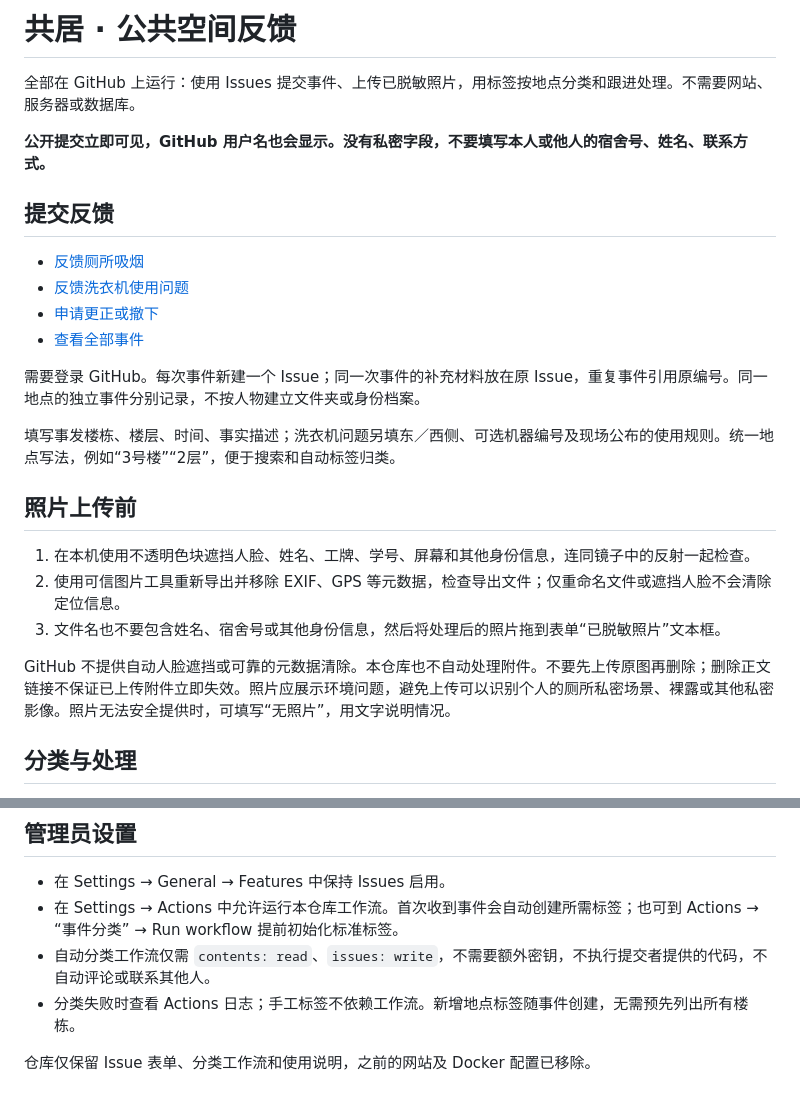
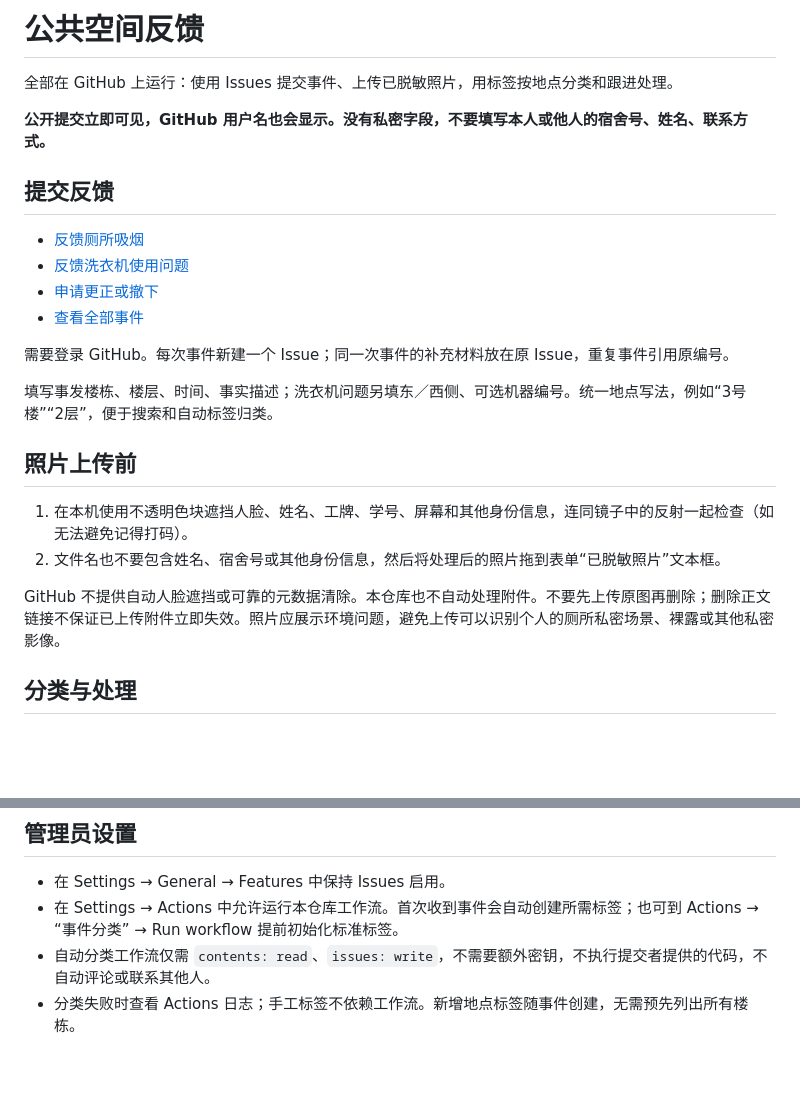
Before and after one commit to APLODE171/Showtime, a Markdown page: README.md, 2 parts joined by grey strips. GitHub-like rendering; blank space fills up the shorter version.

```diff
--- a/README.md
+++ b/README.md
@@ -1,6 +1,6 @@
-# 共居 · 公共空间反馈
+# 公共空间反馈
 
-全部在 GitHub 上运行：使用 Issues 提交事件、上传已脱敏照片，用标签按地点分类和跟进处理。不需要网站、服务器或数据库。
+全部在 GitHub 上运行：使用 Issues 提交事件、上传已脱敏照片，用标签按地点分类和跟进处理。
 
 **公开提交立即可见，GitHub 用户名也会显示。没有私密字段，不要填写本人或他人的宿舍号、姓名、联系方式。**
 
@@ -11,17 +11,16 @@
 - [申请更正或撤下](https://github.com/APLODE171/Showtime/issues/new?template=correction.yml)
 - [查看全部事件](https://github.com/APLODE171/Showtime/issues?q=is%3Aissue)
 
-需要登录 GitHub。每次事件新建一个 Issue；同一次事件的补充材料放在原 Issue，重复事件引用原编号。同一地点的独立事件分别记录，不按人物建立文件夹或身份档案。
+需要登录 GitHub。每次事件新建一个 Issue；同一次事件的补充材料放在原 Issue，重复事件引用原编号。
 
-填写事发楼栋、楼层、时间、事实描述；洗衣机问题另填东／西侧、可选机器编号及现场公布的使用规则。统一地点写法，例如“3号楼”“2层”，便于搜索和自动标签归类。
+填写事发楼栋、楼层、时间、事实描述；洗衣机问题另填东／西侧、可选机器编号。统一地点写法，例如“3号楼”“2层”，便于搜索和自动标签归类。
 
 ## 照片上传前
 
-1. 在本机使用不透明色块遮挡人脸、姓名、工牌、学号、屏幕和其他身份信息，连同镜子中的反射一起检查。
-2. 使用可信图片工具重新导出并移除 EXIF、GPS 等元数据，检查导出文件；仅重命名文件或遮挡人脸不会清除定位信息。
-3. 文件名也不要包含姓名、宿舍号或其他身份信息，然后将处理后的照片拖到表单“已脱敏照片”文本框。
+1. 在本机使用不透明色块遮挡人脸、姓名、工牌、学号、屏幕和其他身份信息，连同镜子中的反射一起检查（如无法避免记得打码）。
+2. 文件名也不要包含姓名、宿舍号或其他身份信息，然后将处理后的照片拖到表单“已脱敏照片”文本框。
 
-GitHub 不提供自动人脸遮挡或可靠的元数据清除。本仓库也不自动处理附件。不要先上传原图再删除；删除正文链接不保证已上传附件立即失效。照片应展示环境问题，避免上传可以识别个人的厕所私密场景、裸露或其他私密影像。照片无法安全提供时，可填写“无照片”，用文字说明情况。
+GitHub 不提供自动人脸遮挡或可靠的元数据清除。本仓库也不自动处理附件。不要先上传原图再删除；删除正文链接不保证已上传附件立即失效。照片应展示环境问题，避免上传可以识别个人的厕所私密场景、裸露或其他私密影像。
 
 ## 分类与处理
 
@@ -53,5 +52,3 @@ is:issue label:"类型/洗衣机使用问题" label:"方位/东侧"
 - 在 Settings → Actions 中允许运行本仓库工作流。首次收到事件会自动创建所需标签；也可到 Actions → “事件分类” → Run workflow 提前初始化标准标签。
 - 自动分类工作流仅需 `contents: read`、`issues: write`，不需要额外密钥，不执行提交者提供的代码，不自动评论或联系其他人。
 - 分类失败时查看 Actions 日志；手工标签不依赖工作流。新增地点标签随事件创建，无需预先列出所有楼栋。
-
-仓库仅保留 Issue 表单、分类工作流和使用说明，之前的网站及 Docker 配置已移除。
```
